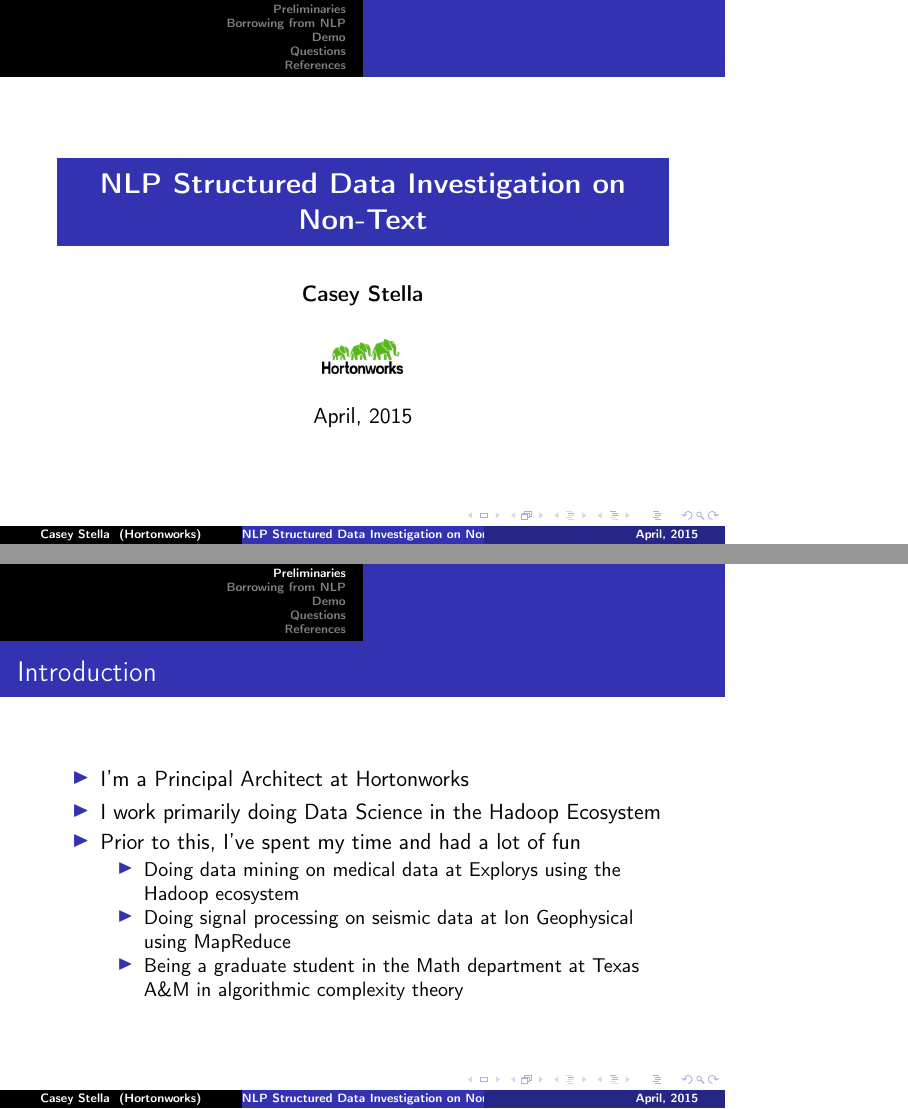
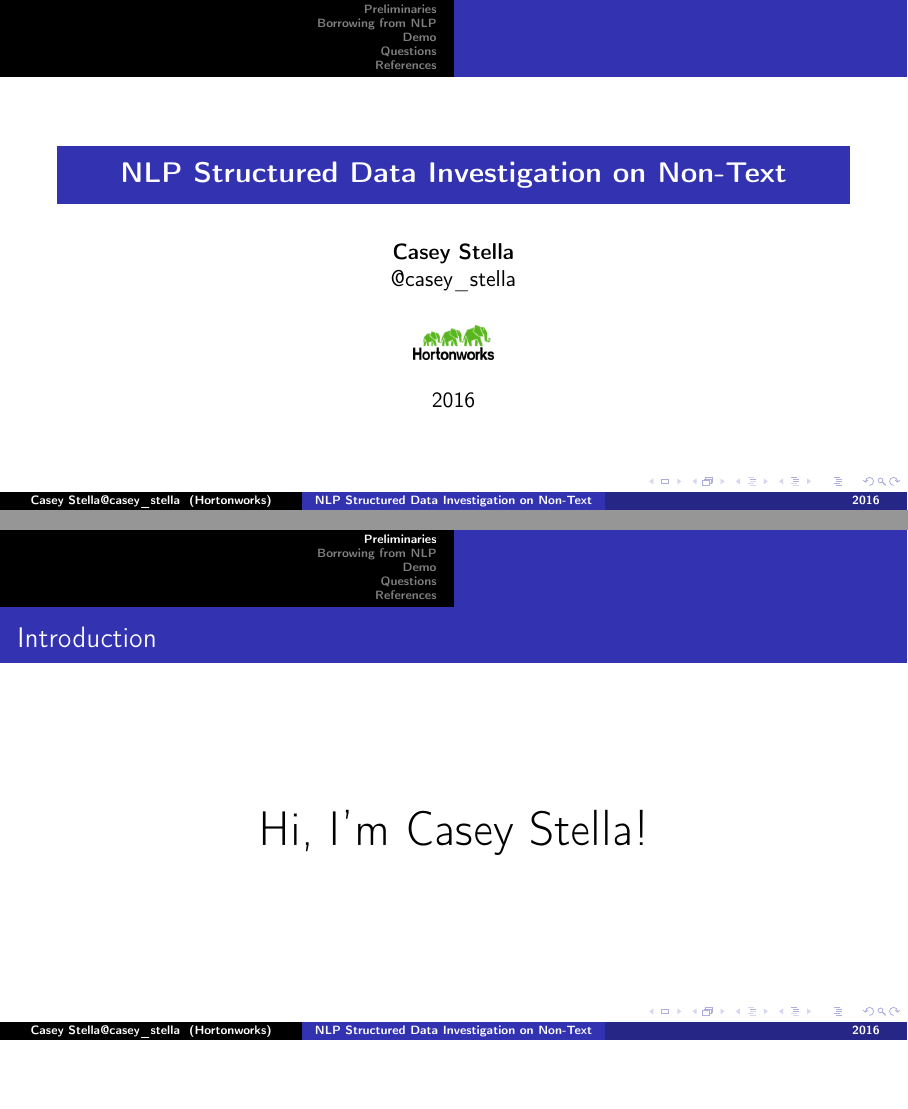
Before and after one commit to cestella/presentations, LaTeX slides (NLP_on_non_textual_data/src/main/presentation/NLP_on_non_textual_data.tex): pages 1 and 3 of 15, joined at a grey line, the shorter picture padded with empty space. Compiled offline with pdfLaTeX; a LaTeX package or settings file that is missing is left out.

Commit message:
Updating to proper resolution

```diff
--- a/NLP_on_non_textual_data/src/main/presentation/NLP_on_non_textual_data.tex
+++ b/NLP_on_non_textual_data/src/main/presentation/NLP_on_non_textual_data.tex
@@ -1,4 +1,4 @@
-\documentclass{beamer}
+\documentclass[aspectratio=169]{beamer}
 \usepackage{beamerthemesplit}
 \usepackage{multirow}
 \usepackage{array}
@@ -36,29 +36,25 @@
 }
 \makeatother
 \begin{document}
-\author{{\bf Casey Stella}}
+\author{{\bf Casey Stella}\\@casey\_stella}
 \institute[Hortonworks]{\includegraphics[width=40px,height=17px]{logo}}
 \title{{\bf NLP Structured Data Investigation on Non-Text}}
-\date{April, 2015}
+\date{2016}
 
 \frame{\titlepage}
 
 \frame{\frametitle{Table of Contents}\tableofcontents}
 
 \section{Preliminaries}
-
-\frame{\frametitle{Introduction}
-\begin{itemize}
-\item I'm a Principal Architect at Hortonworks
-\item I work primarily doing Data Science in the Hadoop Ecosystem
-\item Prior to this, I've spent my time and had a lot of fun
-  \begin{itemize}
-  \item Doing data mining on medical data at Explorys using the Hadoop ecosystem
-  \item Doing signal processing on seismic data at Ion Geophysical using MapReduce
-  \item Being a graduate student in the Math department at Texas A\&M in algorithmic complexity theory
-  \end{itemize}
-\end{itemize}
-}
+\begingroup
+\Huge
+\begin{frame}
+\frametitle{Introduction}
+\begin{center}
+Hi, I'm Casey Stella!
+\end{center}
+\end{frame}
+\endgroup
 
 \frame{\frametitle{Domain Challenges in Data Science}
 A data scientist has to merge analytical skills with domain expertise.
```
Also changed, not shown: Hadoop_Summit_IPythonNotebook_and_Spark/src/main/presentation/IPythonNotebook_and_Spark.tex (+2 -2 lines), Hadoop_Summit_IPythonNotebook_and_Spark/src/main/presentation/IPythonNotebook_and_Spark.pdf, NLP_on_non_textual_data/src/main/presentation/NLP_on_non_textual_data.pdf, NLP_on_non_textual_data/src/main/presentation/NLP_on_non_textual_data.tex (2 more changed lines).
